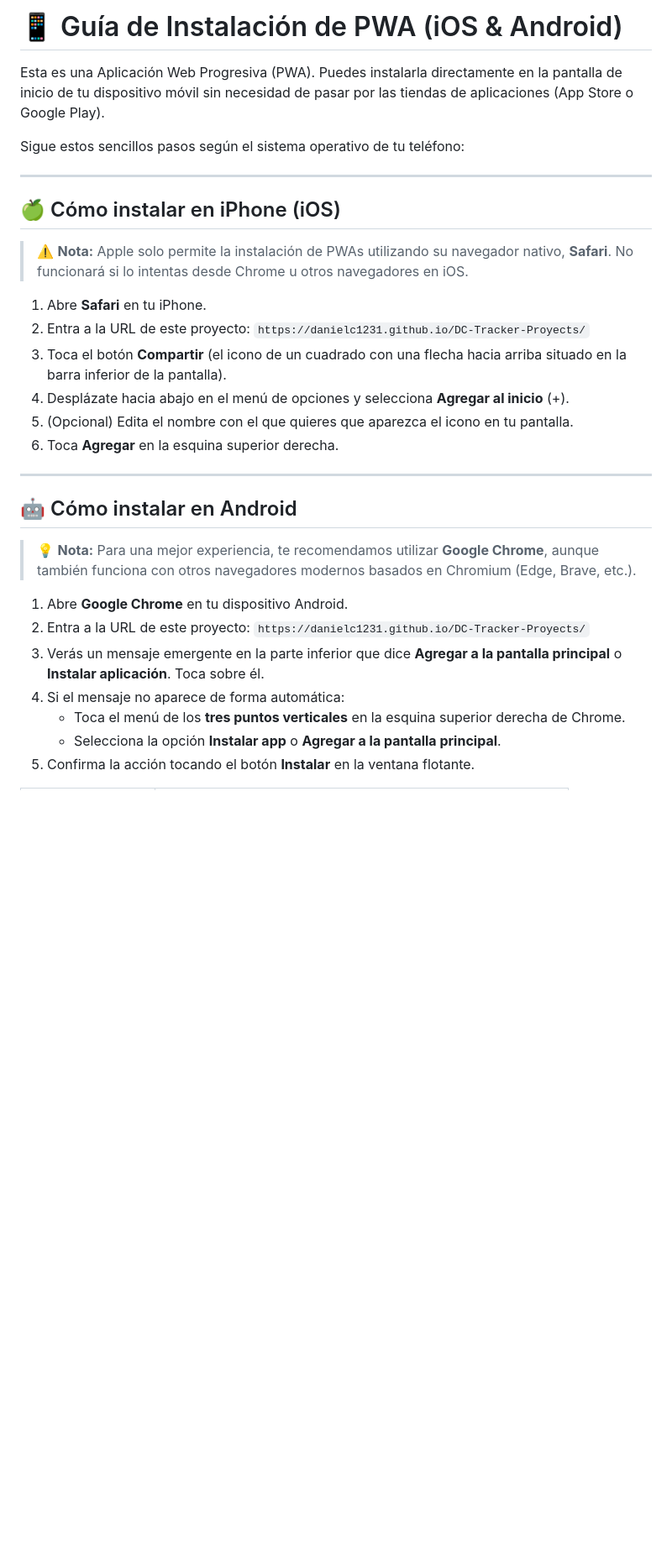
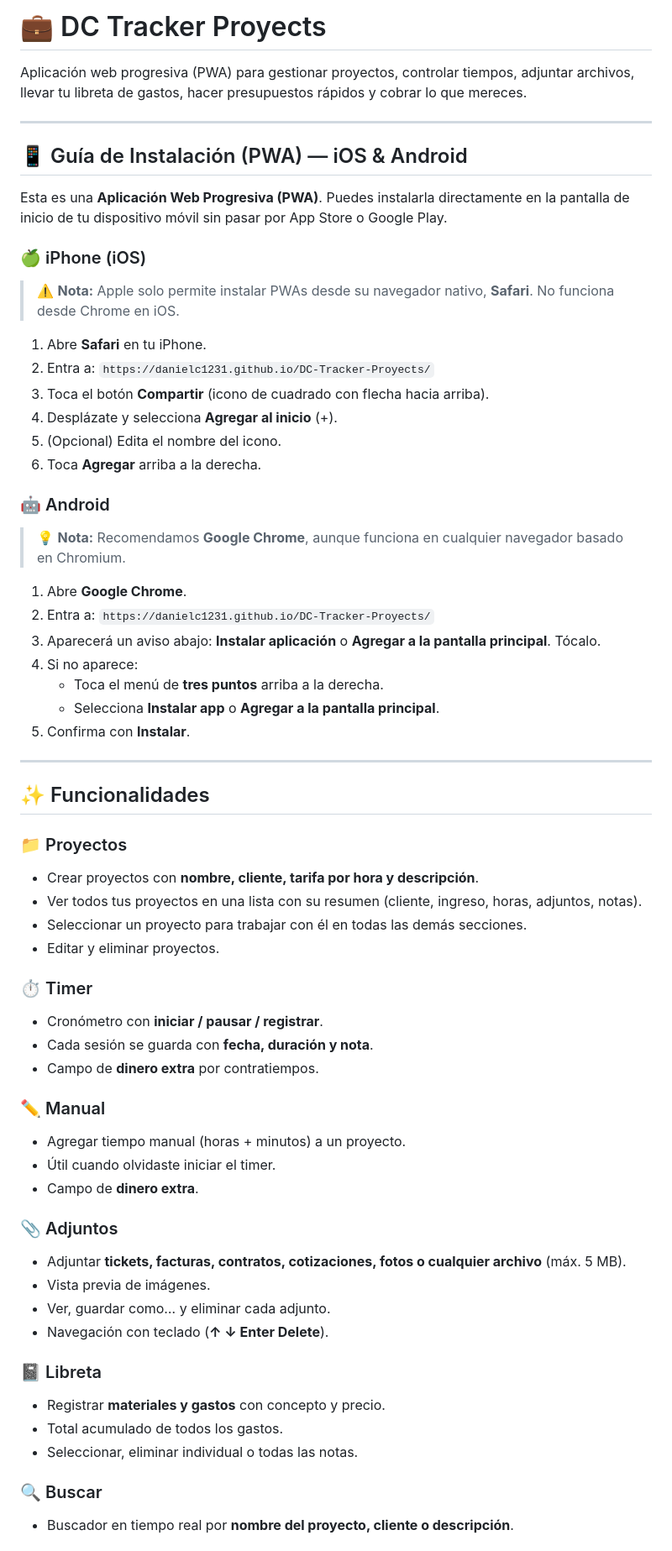
Before and after one commit to DanielC1231/DC-Tracker-Proyects, a Markdown page: README.md, the part around one of its changes. Shown at 84% size. GitHub-like rendering; blank space fills up the shorter version.

```diff
--- a/README.md
+++ b/README.md
@@ -1,30 +1,67 @@
-# 📱 Guía de Instalación de PWA (iOS & Android)
+# 💼 DC Tracker Proyects
 
-Esta es una Aplicación Web Progresiva (PWA). Puedes instalarla directamente en la pantalla de inicio de tu dispositivo móvil sin necesidad de pasar por las tiendas de aplicaciones (App Store o Google Play).
-
-Sigue estos sencillos pasos según el sistema operativo de tu teléfono:
+Aplicación web progresiva (PWA) para gestionar proyectos, controlar tiempos, adjuntar archivos, llevar tu libreta de gastos, hacer presupuestos rápidos y cobrar lo que mereces.
 
 ---
 
-## 🍏 Cómo instalar en iPhone (iOS)
+## 📱 Guía de Instalación (PWA) — iOS & Android
 
-> ⚠️ **Nota:** Apple solo permite la instalación de PWAs utilizando su navegador nativo, **Safari**. No funcionará si lo intentas desde Chrome u otros navegadores en iOS.
+Esta es una **Aplicación Web Progresiva (PWA)**. Puedes instalarla directamente en la pantalla de inicio de tu dispositivo móvil sin pasar por App Store o Google Play.
+
+### 🍏 iPhone (iOS)
+
+> ⚠️ **Nota:** Apple solo permite instalar PWAs desde su navegador nativo, **Safari**. No funciona desde Chrome en iOS.
 
 1. Abre **Safari** en tu iPhone.
-2. Entra a la URL de este proyecto: `https://danielc1231.github.io/DC-Tracker-Proyects/`
-3. Toca el botón **Compartir** (el icono de un cuadrado con una flecha hacia arriba situado en la barra inferior de la pantalla).
-4. Desplázate hacia abajo en el menú de opciones y selecciona **Agregar al inicio** (+).
-5. (Opcional) Edita el nombre con el que quieres que aparezca el icono en tu pantalla.
-6. Toca **Agregar** en la esquina superior derecha.
+2. Entra a: `https://danielc1231.github.io/DC-Tracker-Proyects/`
+3. Toca el botón **Compartir** (icono de cuadrado con flecha hacia arriba).
+4. Desplázate y selecciona **Agregar al inicio** (+).
+5. (Opcional) Edita el nombre del icono.
+6. Toca **Agregar** arriba a la derecha.
+
+### 🤖 Android
+
+> 💡 **Nota:** Recomendamos **Google Chrome**, aunque funciona en cualquier navegador basado en Chromium.
+
+1. Abre **Google Chrome**.
+2. Entra a: `https://danielc1231.github.io/DC-Tracker-Proyects/`
+3. Aparecerá un aviso abajo: **Instalar aplicación** o **Agregar a la pantalla principal**. Tócalo.
+4. Si no aparece:
+   * Toca el menú de **tres puntos** arriba a la derecha.
+   * Selecciona **Instalar app** o **Agregar a la pantalla principal**.
+5. Confirma con **Instalar**.
+
 ---
-## 🤖 Cómo instalar en Android
 
-> 💡 **Nota:** Para una mejor experiencia, te recomendamos utilizar **Google Chrome**, aunque también funciona con otros navegadores modernos basados en Chromium (Edge, Brave, etc.).
+## ✨ Funcionalidades
 
-1. Abre **Google Chrome** en tu dispositivo Android.
-2. Entra a la URL de este proyecto: `https://danielc1231.github.io/DC-Tracker-Proyects/`
-3. Verás un mensaje emergente en la parte inferior que dice **Agregar a la pantalla principal** o **Instalar aplicación**. Toca sobre él.
-4. Si el mensaje no aparece de forma automática:
-   * Toca el menú de los **tres puntos verticales** en la esquina superior derecha de Chrome.
-   * Selecciona la opción **Instalar app** o **Agregar a la pantalla principal**.
-5. Confirma la acción tocando el botón **Instalar** en la ventana flotante.
+### 📁 Proyectos
+- Crear proyectos con **nombre, cliente, tarifa por hora y descripción**.
+- Ver todos tus proyectos en una lista con su resumen (cliente, ingreso, horas, adjuntos, notas).
+- Seleccionar un proyecto para trabajar con él en todas las demás secciones.
+- Editar y eliminar proyectos.
+
+### ⏱️ Timer
+- Cronómetro con **iniciar / pausar / registrar**.
+- Cada sesión se guarda con **fecha, duración y nota**.
+- Campo de **dinero extra** por contratiempos.
+
+### ✏️ Manual
+- Agregar tiempo manual (horas + minutos) a un proyecto.
+- Útil cuando olvidaste iniciar el timer.
+- Campo de **dinero extra**.
+
+### 📎 Adjuntos
+- Adjuntar **tickets, facturas, contratos, cotizaciones, fotos o cualquier archivo** (máx. 5 MB).
+- Vista previa de imágenes.
+- Ver, guardar como… y eliminar cada adjunto.
+- Navegación con teclado (**↑ ↓ Enter Delete**).
+
+### 📓 Libreta
+- Registrar **materiales y gastos** con concepto y precio.
+- Total acumulado de todos los gastos.
+- Seleccionar, eliminar individual o todas las notas.
+
+### 🔍 Buscar
+- Buscador en tiempo real por **nombre del proyecto, cliente o descripción**.
+
```
Also changed, not shown: other parts of README.md (+61 -31 lines).
